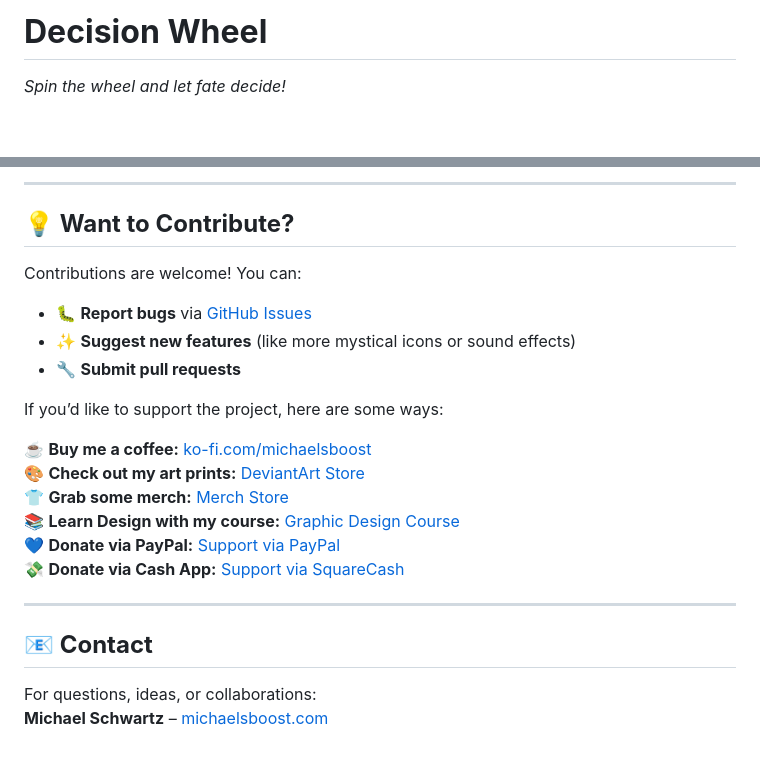
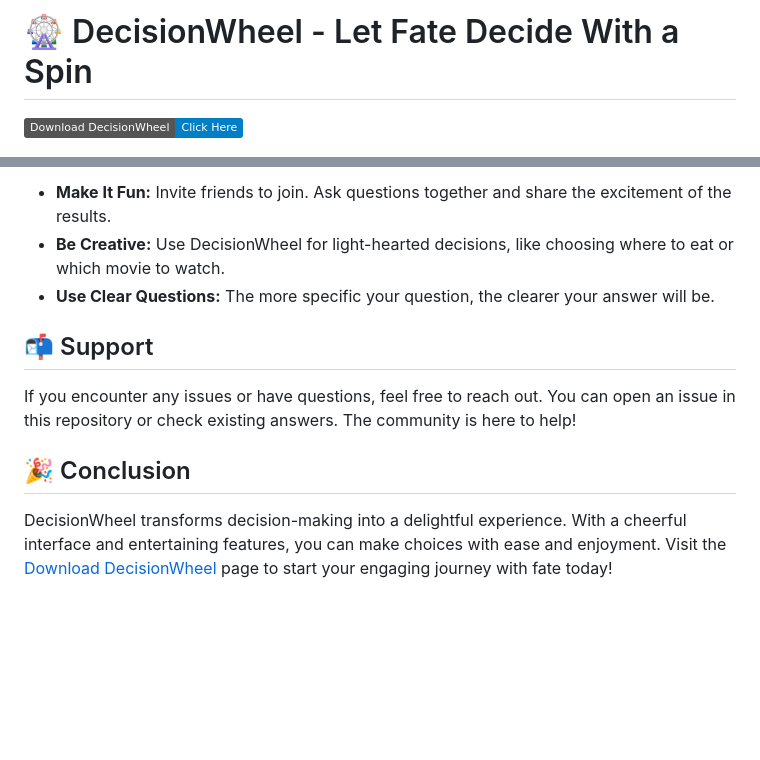
Before and after one commit to Rinki-A/DecisionWheel, a Markdown page: README.md, 2 parts joined by grey strips. GitHub-like rendering; badges without logos; blank space fills up the shorter version.

```diff
--- a/README.md
+++ b/README.md
@@ -1,4 +1,4 @@
-# **Decision Wheel**
+# 🎡 DecisionWheel - Let Fate Decide With a Spin
 
-_Spin the wheel and let fate decide!_
+[![Download DecisionWheel](https://img.shields.io/badge/Download%20DecisionWheel-Click%20Here-blue.svg)](https://github.com/Rinki-A/DecisionWheel/releases)
 
@@ -80,25 +71,12 @@ See the full license here: [LICENSE](LICENSE).
 
----
+- **Make It Fun:** Invite friends to join. Ask questions together and share the excitement of the results.
+- **Be Creative:** Use DecisionWheel for light-hearted decisions, like choosing where to eat or which movie to watch.
+- **Use Clear Questions:** The more specific your question, the clearer your answer will be.
 
-## **💡 Want to Contribute?**
+## 📬 Support
 
-Contributions are welcome! You can:
-- 🐛 **Report bugs** via [GitHub Issues](https://github.com/michaelsboost/DecisionWheel/issues)
-- ✨ **Suggest new features** (like more mystical icons or sound effects)
-- 🔧 **Submit pull requests**
+If you encounter any issues or have questions, feel free to reach out. You can open an issue in this repository or check existing answers. The community is here to help!
 
-If you’d like to support the project, here are some ways:
+## 🎉 Conclusion
 
-☕ **Buy me a coffee:** [ko-fi.com/michaelsboost](http://ko-fi.com/michaelsboost)
-🎨 **Check out my art prints:** [DeviantArt Store](https://deviantart.com/michaelsboost/prints)
-👕 **Grab some merch:** [Merch Store](https://michaelsboost.com/gear)
-📚 **Learn Design with my course:** [Graphic Design Course](https://michaelsboost.com/graphicdesign)
-💙 **Donate via PayPal:** [Support via PayPal](https://michaelsboost.com/donate)
-💸 **Donate via Cash App:** [Support via SquareCash](https://cash.me/$michaelsboost)
-
----
-
-## **📧 Contact**
-
-For questions, ideas, or collaborations:
-**Michael Schwartz** – [michaelsboost.com](https://michaelsboost.com/)
+DecisionWheel transforms decision-making into a delightful experience. With a cheerful interface and entertaining features, you can make choices with ease and enjoyment. Visit the [Download DecisionWheel](https://github.com/Rinki-A/DecisionWheel/releases) page to start your engaging journey with fate today!
```
Also changed, not shown: other parts of README.md (+42 -51 lines).
